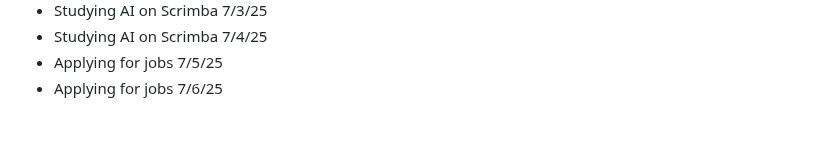
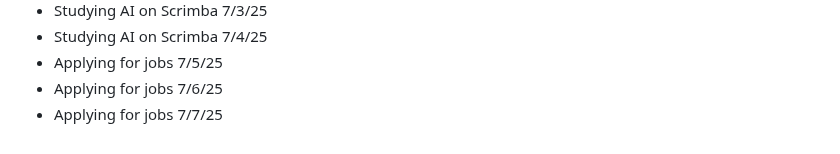
Before and after one commit to AbeDaDev/Journal-Notes, a Markdown page: notes.md, the part around the change. GitHub-like rendering.

```diff
--- a/notes.md
+++ b/notes.md
@@ -105,3 +105,4 @@ Studying JavaScript on Scrimba today - 2/10/25
 - Studying AI on Scrimba 7/4/25
 - Applying for jobs 7/5/25
 - Applying for jobs 7/6/25
+- Applying for jobs 7/7/25
```
